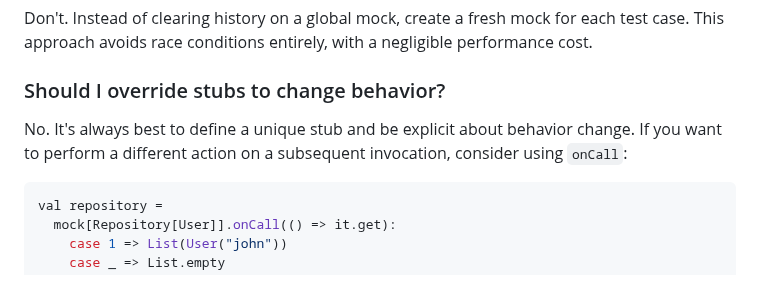
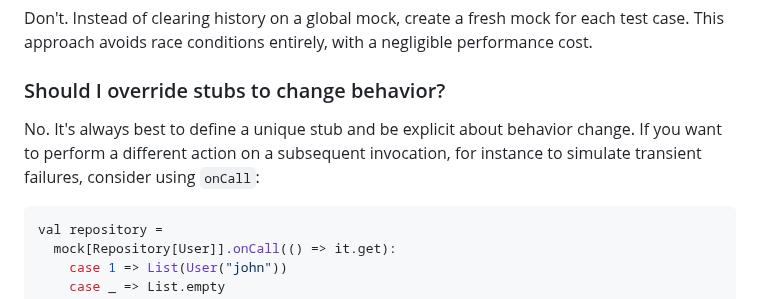
Before and after one commit to bdmendes/smockito, a Markdown page: README.md, the part around the change. Drawn GitHub-style.

````diff
--- a/README.md
+++ b/README.md
@@ -121,7 +121,7 @@ Don't. Instead of clearing history on a global mock, create a fresh mock for eac
 
 ### Should I override stubs to change behavior?
 
-No. It's always best to define a unique stub and be explicit about behavior change. If you want to perform a different action on a subsequent invocation, consider using `onCall`:
+No. It's always best to define a unique stub and be explicit about behavior change. If you want to perform a different action on a subsequent invocation, for instance to simulate transient failures, consider using `onCall`:
 
 ```scala
 val repository =
````
Also changed, not shown: CHANGELOG.md (+10 -0 lines).
